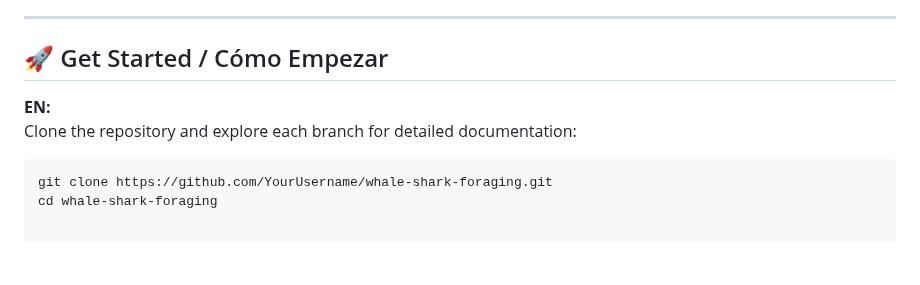
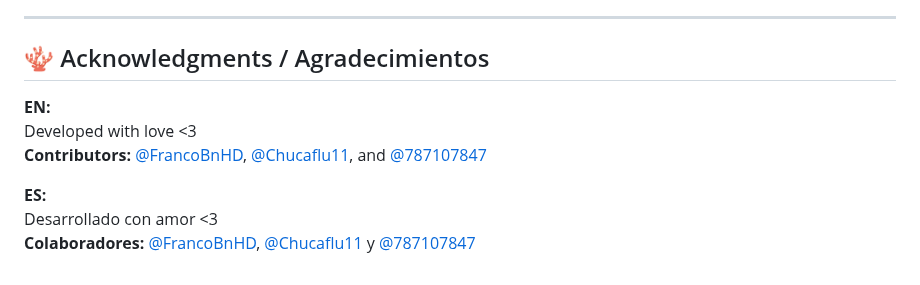
Before and after one commit to 787107847/NASA-Space-Challenge---Sharks-from-Space---Ducos, a Markdown page: README.md, the part around one of its changes. GitHub-like rendering; blank space fills up the shorter version.

Commit message:
Update README.md
Correción de errores y agregado de sección de agradecimientos

````diff
--- a/README.md
+++ b/README.md
@@ -75,10 +75,12 @@ Al combinar inteligencia artificial, ciencia marina e innovación en hardware, e
 
 ---
 
-## 🚀 Get Started / Cómo Empezar
+## 🪸 Acknowledgments / Agradecimientos
 
 **EN:**
-Clone the repository and explore each branch for detailed documentation:
-```bash
-git clone https://github.com/YourUsername/whale-shark-foraging.git
-cd whale-shark-foraging
+Developed with love <3
+**Contributors:** [@FrancoBnHD](https://github.com/FrancoBnHD), [@Chucaflu11](https://github.com/Chucaflu11), and [@787107847](https://github.com/787107847)
+
+**ES:**
+Desarrollado con amor <3
+**Colaboradores:** [@FrancoBnHD](https://github.com/FrancoBnHD), [@Chucaflu11](https://github.com/Chucaflu11) y [@787107847](https://github.com/787107847)
````
Also changed, not shown: other parts of README.md (+3 -3 lines).
